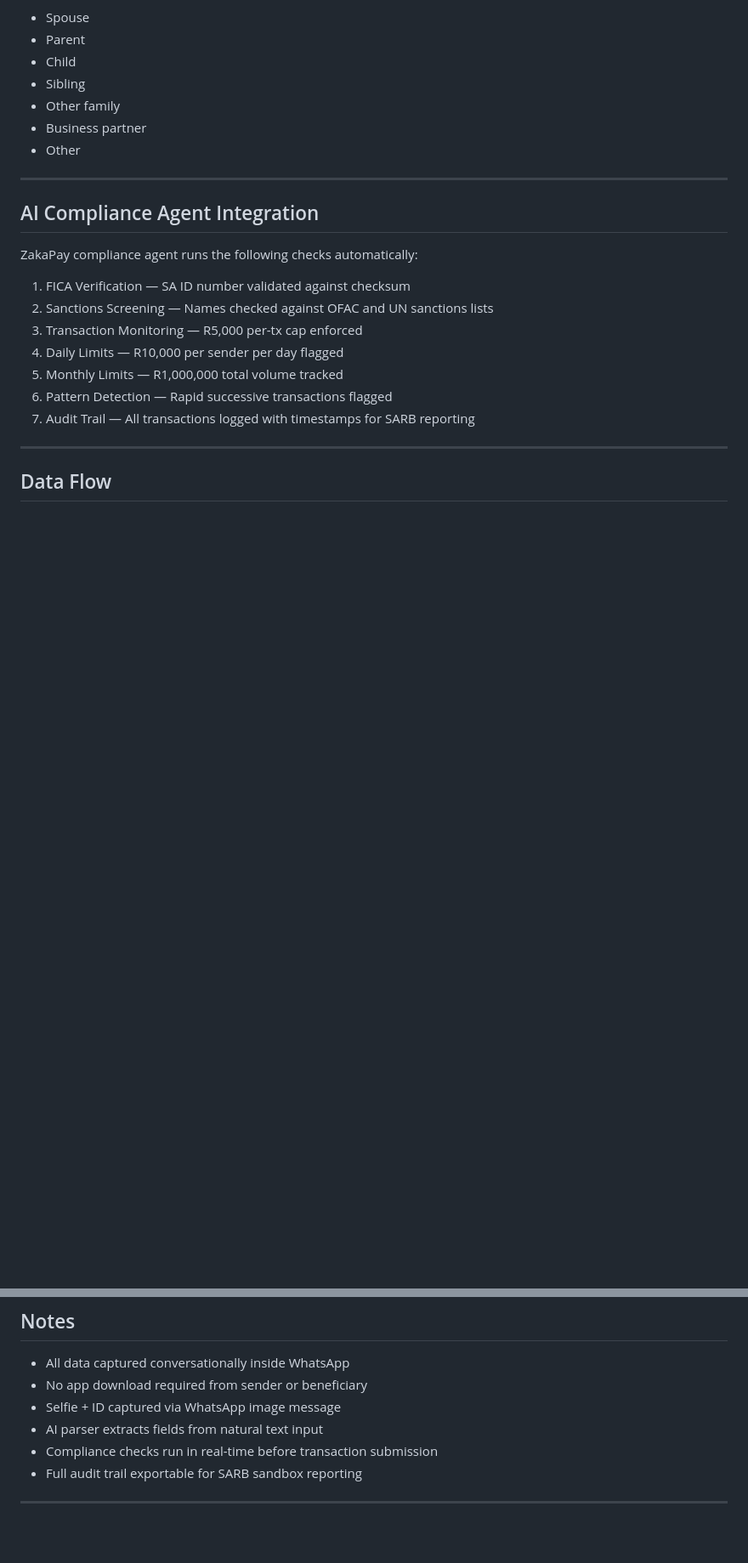
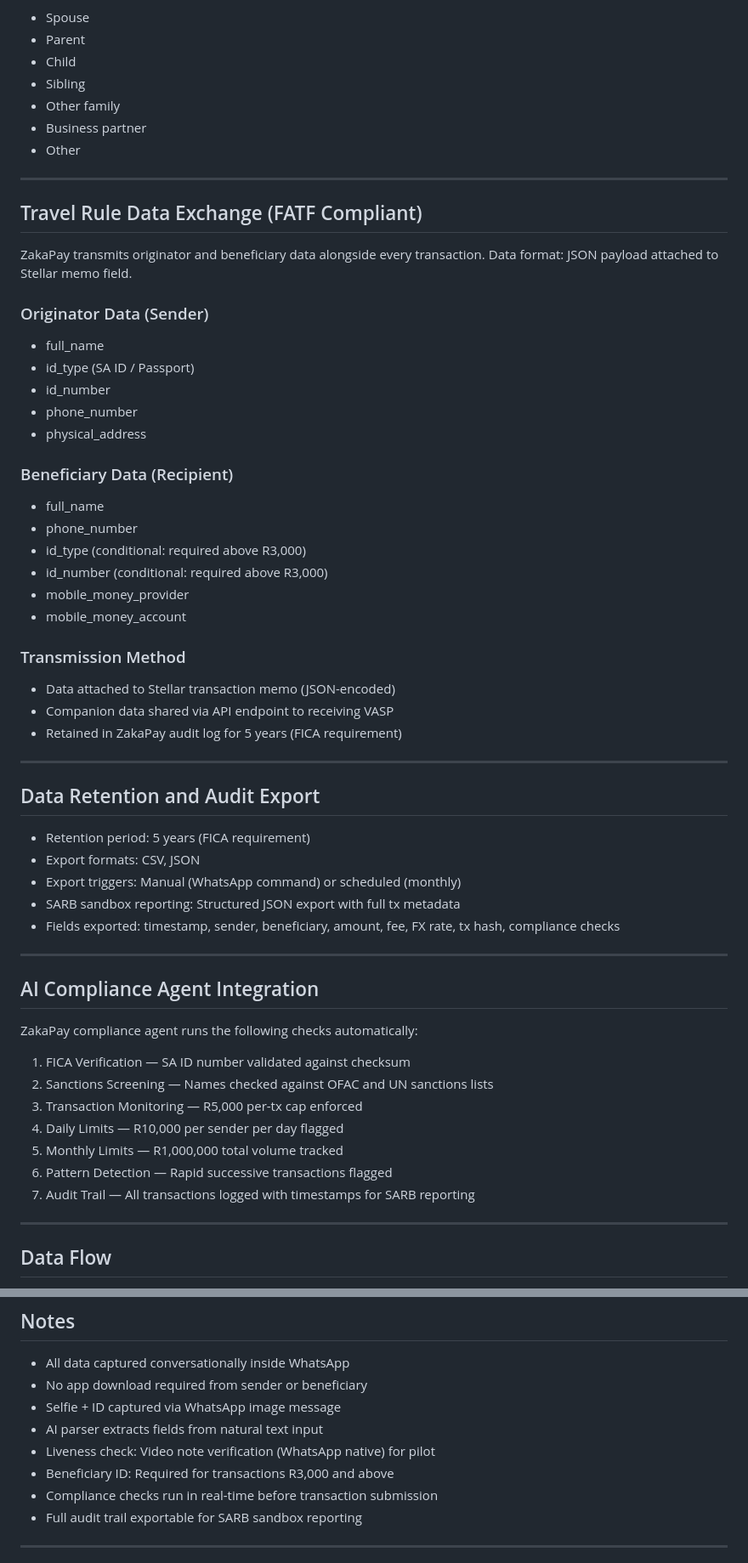
Before and after one commit to NgeliMrasi/zakapay, a Markdown page: docs/ZakaPay_KYC_Schema_SA_ZW.md, 2 parts joined by grey strips. Shown at 85% size. Drawn GitHub-style; blank space fills up the shorter version.

Commit message:
Update KYC schema: Travel Rule + Beneficiary ID + Liveness
1. Beneficiary ID fields (conditional above R3,000)
2. Travel Rule data exchange (FATF compliant JSON payload)
3. Data retention and audit export (5 years, CSV/JSON)
4. Liveness check via WhatsApp video note

```diff
--- a/docs/ZakaPay_KYC_Schema_SA_ZW.md
+++ b/docs/ZakaPay_KYC_Schema_SA_ZW.md
@@ -81,6 +88,43 @@ Relationship options:
 
 ---
 
+## Travel Rule Data Exchange (FATF Compliant)
+
+ZakaPay transmits originator and beneficiary data alongside every transaction.
+Data format: JSON payload attached to Stellar memo field.
+
+### Originator Data (Sender)
+- full_name
+- id_type (SA ID / Passport)
+- id_number
+- phone_number
+- physical_address
+
+### Beneficiary Data (Recipient)
+- full_name
+- phone_number
+- id_type (conditional: required above R3,000)
+- id_number (conditional: required above R3,000)
+- mobile_money_provider
+- mobile_money_account
+
+### Transmission Method
+- Data attached to Stellar transaction memo (JSON-encoded)
+- Companion data shared via API endpoint to receiving VASP
+- Retained in ZakaPay audit log for 5 years (FICA requirement)
+
+---
+
+## Data Retention and Audit Export
+
+- Retention period: 5 years (FICA requirement)
+- Export formats: CSV, JSON
+- Export triggers: Manual (WhatsApp command) or scheduled (monthly)
+- SARB sandbox reporting: Structured JSON export with full tx metadata
+- Fields exported: timestamp, sender, beneficiary, amount, fee, FX rate, tx hash, compliance checks
+
+---
+
 ## AI Compliance Agent Integration
 
 ZakaPay compliance agent runs the following checks automatically:
@@ -114,6 +158,8 @@ WhatsApp Message
 - No app download required from sender or beneficiary
 - Selfie + ID captured via WhatsApp image message
 - AI parser extracts fields from natural text input
+- Liveness check: Video note verification (WhatsApp native) for pilot
+- Beneficiary ID: Required for transactions R3,000 and above
 - Compliance checks run in real-time before transaction submission
 - Full audit trail exportable for SARB sandbox reporting
 
```
Also changed, not shown: other parts of docs/ZakaPay_KYC_Schema_SA_ZW.md (+7 -0 lines).
